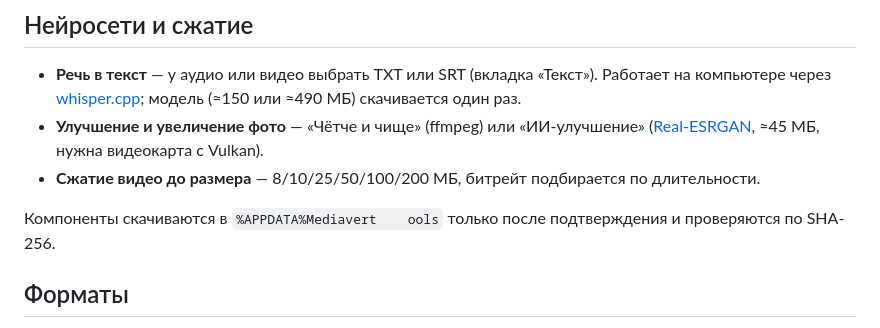
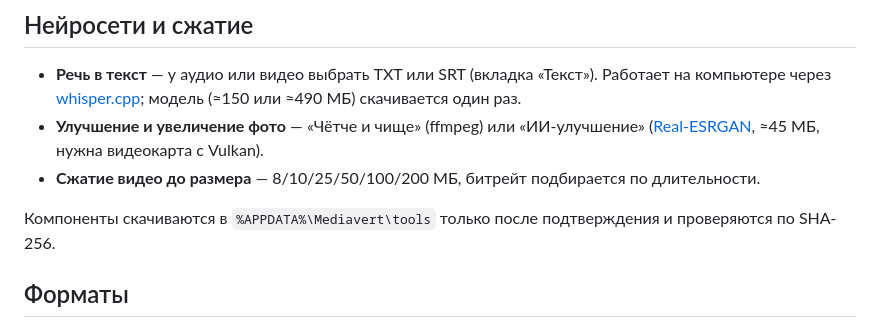
Before and after one commit to SanTW3/Mediavert, a Markdown page: README.md, the part around the change. Drawn GitHub-style.

Commit message:
README: исправлен путь к папке компонентов
Co-Authored-By: Claude Opus 5.5 <noreply@anthropic.com>

```diff
--- a/README.md
+++ b/README.md
@@ -24,7 +24,7 @@
   ([Real-ESRGAN](https://github.com/xinntao/Real-ESRGAN), ≈45 МБ, нужна видеокарта с Vulkan).
 - **Сжатие видео до размера** — 8/10/25/50/100/200 МБ, битрейт подбирается по длительности.
 
-Компоненты скачиваются в `%APPDATA%Mediavert	ools` только после подтверждения и проверяются по SHA-256.
+Компоненты скачиваются в `%APPDATA%\Mediavert\tools` только после подтверждения и проверяются по SHA-256.
 
 ## Форматы
 
```
